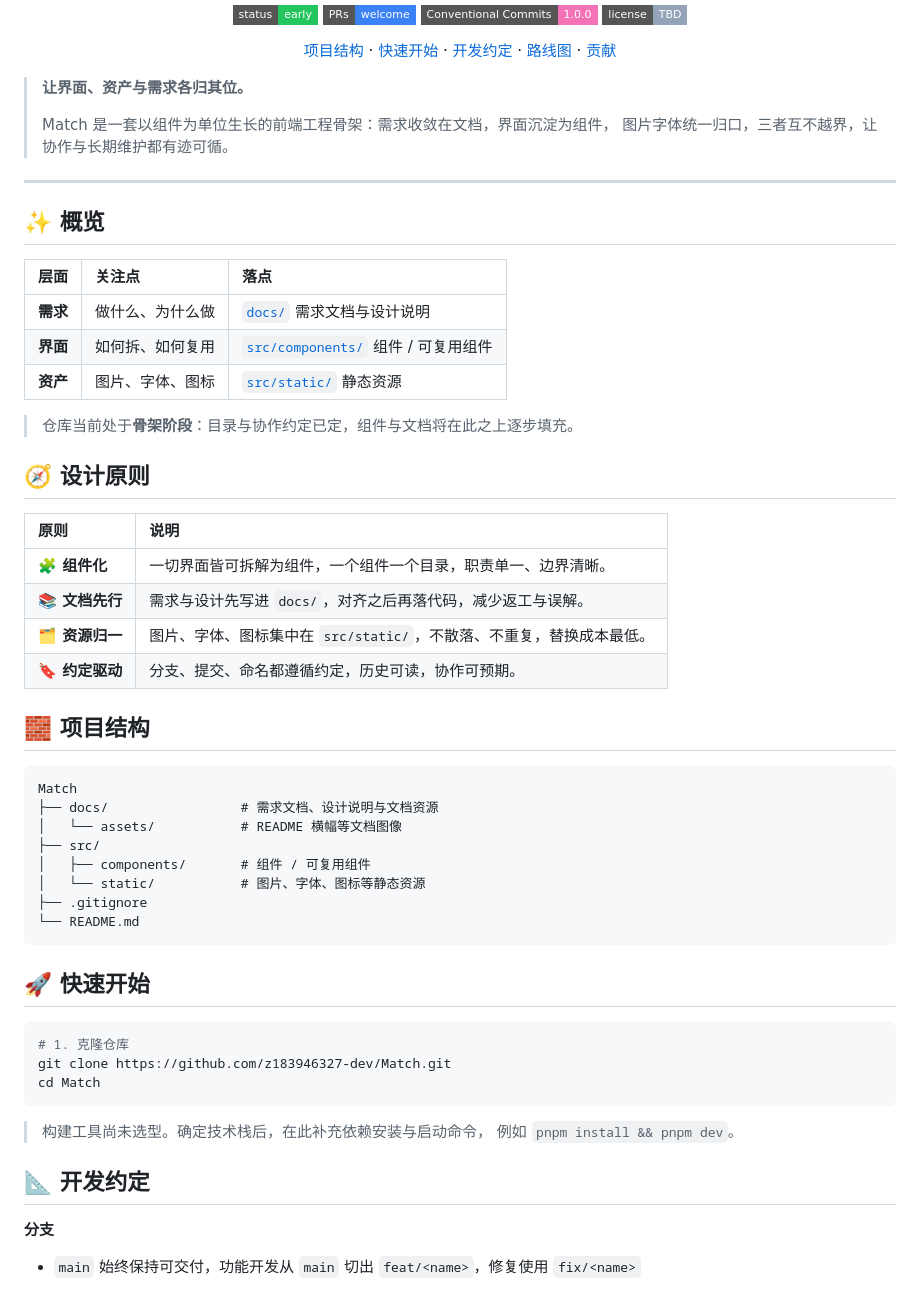
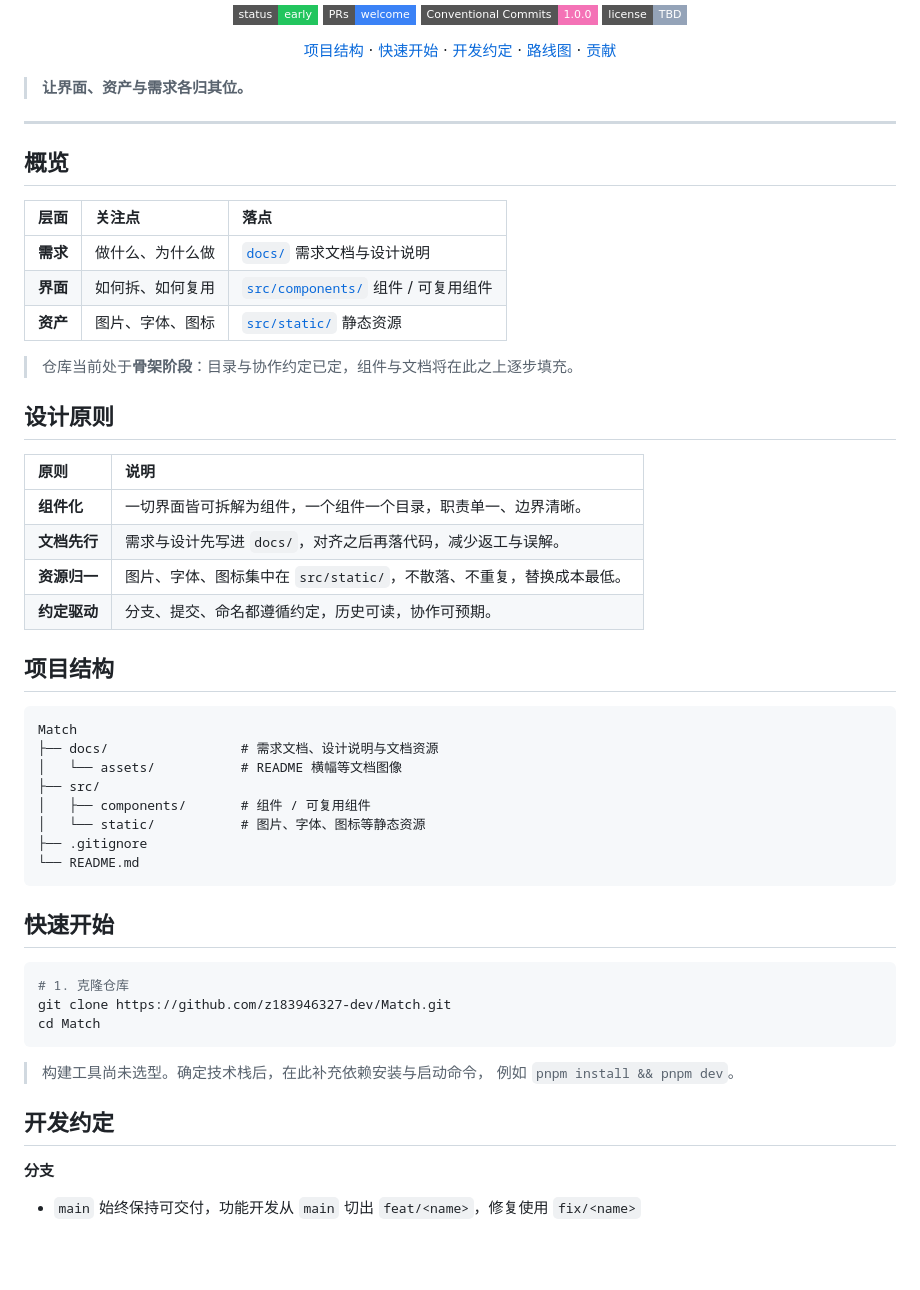
Before and after one commit to HM-3-6/Match, a Markdown page: README.md, the part around one of its changes. Rendered like a GitHub page; badges without logos; blank space fills up the shorter version.

Commit message:
更新 README.md

````diff
--- a/README.md
+++ b/README.md
@@ -21,13 +21,10 @@
 </div>
 
 > **让界面、资产与需求各归其位。**
->
-> Match 是一套以组件为单位生长的前端工程骨架：需求收敛在文档，界面沉淀为组件，
-> 图片字体统一归口，三者互不越界，让协作与长期维护都有迹可循。
 
 ---
 
-## ✨ 概览
+## 概览
 
 | 层面     | 关注点           | 落点                                                  |
 | :------- | :--------------- | :---------------------------------------------------- |
@@ -37,16 +34,16 @@
 
 > 仓库当前处于**骨架阶段**：目录与协作约定已定，组件与文档将在此之上逐步填充。
 
-## 🧭 设计原则
+## 设计原则
 
-| 原则            | 说明                                                                 |
-| :-------------- | :------------------------------------------------------------------- |
-| **🧩 组件化**   | 一切界面皆可拆解为组件，一个组件一个目录，职责单一、边界清晰。       |
-| **📚 文档先行** | 需求与设计先写进 `docs/`，对齐之后再落代码，减少返工与误解。         |
-| **🗂 资源归一** | 图片、字体、图标集中在 `src/static/`，不散落、不重复，替换成本最低。 |
-| **🔖 约定驱动** | 分支、提交、命名都遵循约定，历史可读，协作可预期。                   |
+| 原则         | 说明                                                                 |
+| :----------- | :------------------------------------------------------------------- |
+| **组件化**   | 一切界面皆可拆解为组件，一个组件一个目录，职责单一、边界清晰。       |
+| **文档先行** | 需求与设计先写进 `docs/`，对齐之后再落代码，减少返工与误解。         |
+| **资源归一** | 图片、字体、图标集中在 `src/static/`，不散落、不重复，替换成本最低。 |
+| **约定驱动** | 分支、提交、命名都遵循约定，历史可读，协作可预期。                   |
 
-## 🧱 项目结构
+## 项目结构
 
 ```text
 Match
@@ -59,7 +56,7 @@ Match
 └── README.md
 ```
 
-## 🚀 快速开始
+## 快速开始
 
 ```bash
 # 1. 克隆仓库
@@ -70,7 +67,7 @@ cd Match
 > 构建工具尚未选型。确定技术栈后，在此补充依赖安装与启动命令，
 > 例如 `pnpm install && pnpm dev`。
 
-## 📐 开发约定
+## 开发约定
 
 **分支**
 
````
Also changed, not shown: other parts of README.md (+3 -3 lines).
